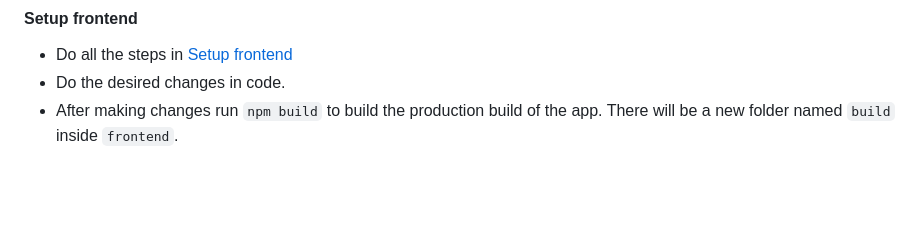
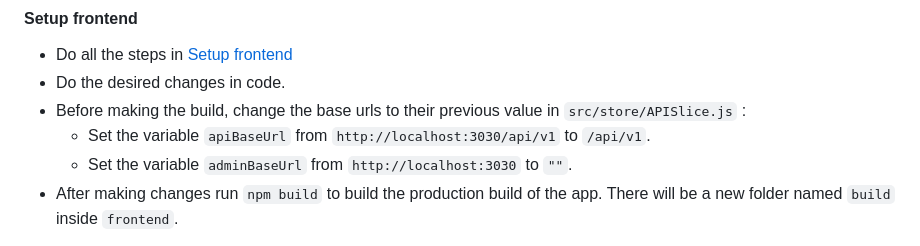
Before and after one commit to mohamedhesham221/haji-flour-mill, a Markdown page: Readme.md, the part around the change. Rendered like a GitHub page; blank space fills up the shorter version.

```diff
--- a/Readme.md
+++ b/Readme.md
@@ -96,6 +96,9 @@ First fork and clone the repository to your local device.
 #### Setup frontend
 - Do all the steps in [Setup frontend](#setup-frontend)
 - Do the desired changes in code.
+- Before making the build, change the base urls to their previous value in `src/store/APISlice.js` :
+  - Set the variable `apiBaseUrl` from `http://localhost:3030/api/v1` to `/api/v1`.
+  - Set the variable `adminBaseUrl` from `http://localhost:3030` to `""`.
 - After making changes run `npm build` to build the production build of the app. There will be a new folder named `build` inside `frontend`.
 
 Copy the content of `build` folder.\
```
